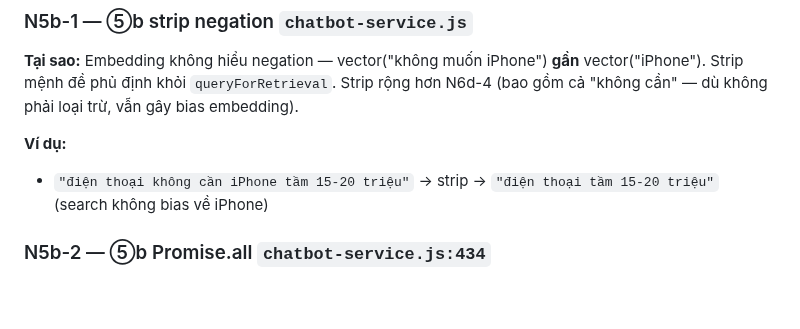
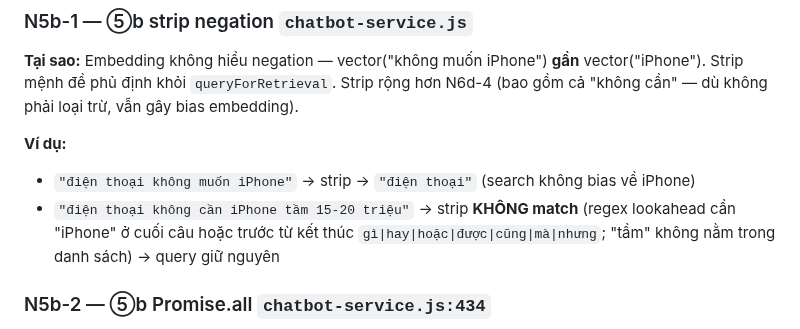
Before and after one commit to MinhThang1009/E-commerce-website, a Markdown page: backend/PIPELINE_TRACE_EXAMPLES.md, the part around the change. Rendered like a GitHub page; blank space fills up the shorter version.

Commit message:
docs(ai): sửa ví dụ N5b-1 — strip regex chỉ match khi negation ở cuối câu
Verified bằng code: 'không cần iPhone tầm 15-20tr' KHÔNG match
(regex lookahead cần cuối câu hoặc từ kết thúc).
'không muốn iPhone' (cuối câu) → match → strip thành công.
EC-E query 'điện thoại tầm 15-20tr không cần iPhone' → match (cuối câu).

```diff
--- a/backend/PIPELINE_TRACE_EXAMPLES.md
+++ b/backend/PIPELINE_TRACE_EXAMPLES.md
@@ -146,7 +146,8 @@
 **Tại sao:** Embedding không hiểu negation — vector("không muốn iPhone") **gần** vector("iPhone"). Strip mệnh đề phủ định khỏi `queryForRetrieval`. Strip rộng hơn N6d-4 (bao gồm cả "không cần" — dù không phải loại trừ, vẫn gây bias embedding).
 
 **Ví dụ:**
-- `"điện thoại không cần iPhone tầm 15-20 triệu"` → strip → `"điện thoại tầm 15-20 triệu"` (search không bias về iPhone)
+- `"điện thoại không muốn iPhone"` → strip → `"điện thoại"` (search không bias về iPhone)
+- `"điện thoại không cần iPhone tầm 15-20 triệu"` → strip **KHÔNG match** (regex lookahead cần "iPhone" ở cuối câu hoặc trước từ kết thúc `gì|hay|hoặc|được|cũng|mà|nhưng`; "tầm" không nằm trong danh sách) → query giữ nguyên
 
 ### N5b-2 — ⑤b Promise.all `chatbot-service.js:434`
 **Tại sao:** Chạy **song song** giảm latency. Search lần 1 dùng `queryForRetrieval` (đã strip negation). Kết quả lần 1 dùng khi: (1) rewrite fail/timeout, (2) rewrite giống gốc → skip lần 2, (3) lần 2 rỗng.
```
